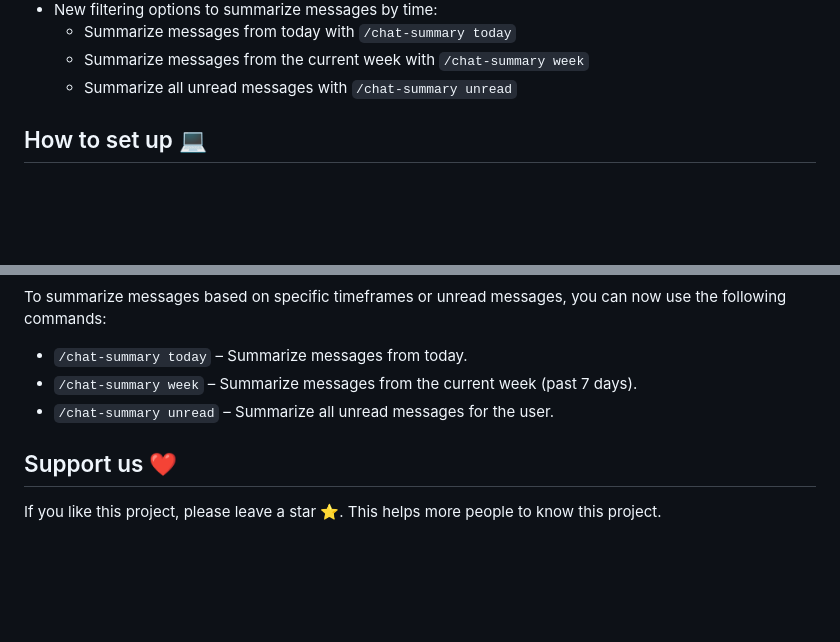
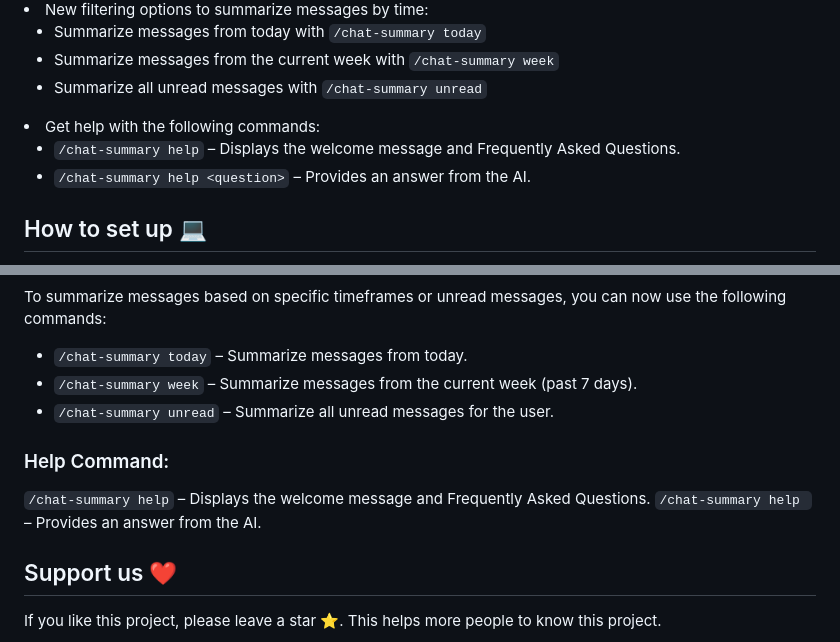
Before and after one commit to RocketChat/Apps.Chat.Summarize, a Markdown page: README.md, 2 parts joined by grey strips. Drawn GitHub-style; blank space fills up the shorter version.

Commit message:
Implemented 2 help commands with fixed and AI reply

```diff
--- a/README.md
+++ b/README.md
@@ -26,6 +26,11 @@ quickly turns messages in channels, DMs, or threads into a concise summary, boos
     <li>Summarize messages from the current week with <code>/chat-summary week</code></li>
     <li>Summarize all unread messages with <code>/chat-summary unread</code></li>
   </ul>
+  <li>Get help with the following commands:</li>
+    <ul>
+      <li><code>/chat-summary help</code> – Displays the welcome message and Frequently Asked Questions.</li>
+      <li><code>/chat-summary help &lt;question&gt;</code> – Provides an answer from the AI.</li>
+    </ul>
 </ul>
 
 <h2 >How to set up 💻</h2>
@@ -97,6 +102,10 @@ To summarize messages based on specific timeframes or unread messages, you can n
 - <code>/chat-summary week</code> – Summarize messages from the current week (past 7 days).
 - <code>/chat-summary unread</code> – Summarize all unread messages for the user.
 
+<h3>Help Command:</h3>
+<code>/chat-summary help</code> – Displays the welcome message and Frequently Asked Questions.
+<code>/chat-summary help <question></code> – Provides an answer from the AI.
+
 <h2>Support us ❤️</h2>
 
 If you like this project, please leave a star ⭐️. This helps more people to know this project.
```
Also changed, not shown: other parts of README.md (+1 -1 lines).
